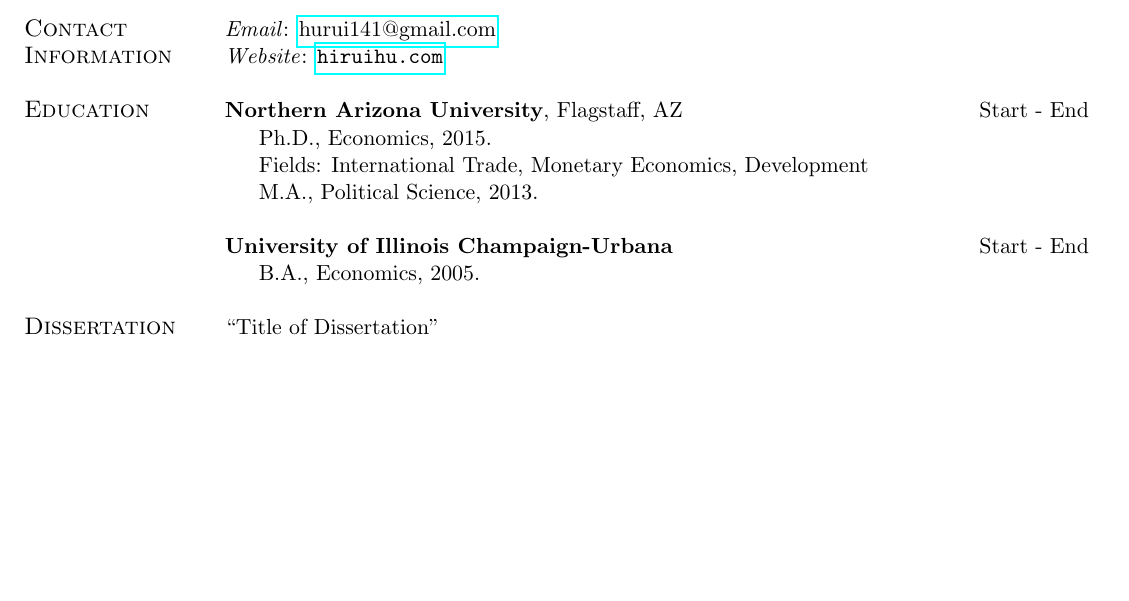
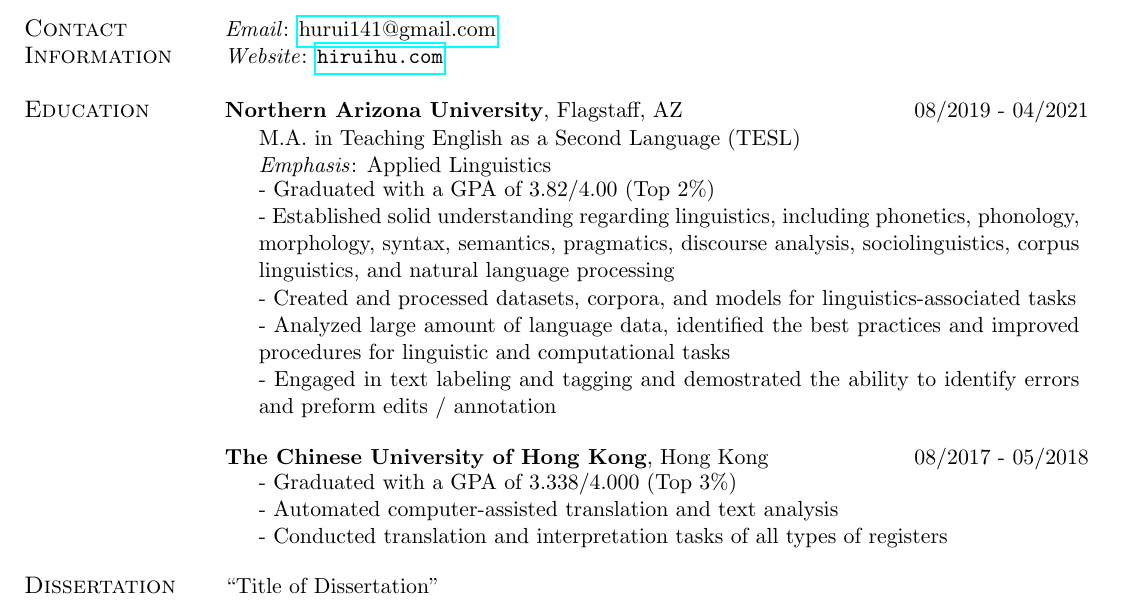
Before and after one commit to logreg-n-coffee/academic-cv, a LaTeX CV (cv.tex): part of the page, cut so that both start at the same text, the shorter picture padded with empty space. Compiled offline with pdfLaTeX.

Commit message:
further edited the CV

```diff
--- a/cv.tex
+++ b/cv.tex
@@ -38,13 +38,23 @@
 	\large\textsc{Information} & \emph{Website}: \texttt{\href{https://hiruihu.com/}{hiruihu.com}} \\
 	& \\
 
- \large\textsc{Education}    & \textbf{Northern Arizona University}, Flagstaff, AZ \hspace*{0pt}\hfill Start - End \\
-     & \indent Ph.D., Economics, 2015. \\
-     & \indent Fields: International Trade, Monetary Economics, Development \\
-     & \indent M.A., Political Science, 2013. \\
+ \large\textsc{Education}    & \textbf{Northern Arizona University}, Flagstaff, AZ \hspace*{0pt}\hfill 08/2019 - 04/2021 \\
+     & \indent M.A. in Teaching English as a Second Language (TESL)\\
+     & \indent \emph{Emphasis}: Applied Linguistics \\
+     & \indent \parbox{5.7in}{
+     	- Graduated with a GPA of 3.82/4.00 (Top 2\%) \\
+     	- Established solid understanding regarding linguistics, including phonetics, phonology, morphology, syntax, semantics, pragmatics, discourse analysis, sociolinguistics, corpus linguistics, and natural language processing \\
+     	- Created and processed datasets, corpora, and models for linguistics-associated tasks \\
+     	- Analyzed large amount of language data, identified the best practices and improved procedures for linguistic and computational tasks \\
+     	- Engaged in text labeling and tagging and demostrated the ability to identify errors and preform edits / annotation
+     } \\
      & \\
-     & \textbf{University of Illinois Champaign-Urbana} \hspace*{0pt}\hfill Start - End \\
-     & \indent B.A., Economics, 2005. \\
+     & \textbf{The Chinese University of Hong Kong}, Hong Kong \hspace*{0pt}\hfill 08/2017 - 05/2018 \\
+     & \indent \parbox{5.7in}{
+     	- Graduated with a GPA of 3.338/4.000 (Top 3\%) \\
+     	- Automated computer-assisted translation and text analysis \\
+     	- Conducted translation and interpretation tasks of all types of registers
+     } \\
      & \\
 
  \large\textsc{Dissertation}    & ``Title of Dissertation" \\
```
Also changed, not shown: cv.pdf, 3 other files.
